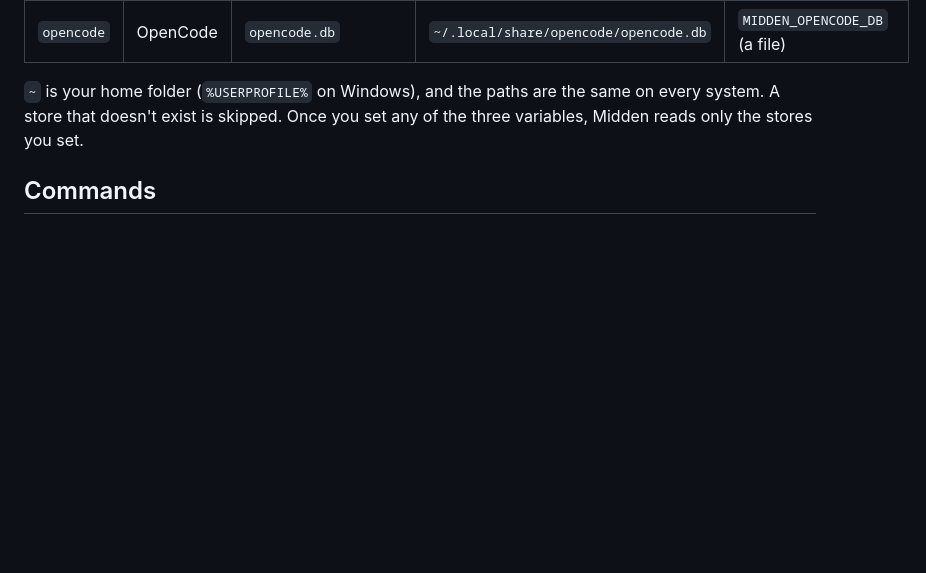
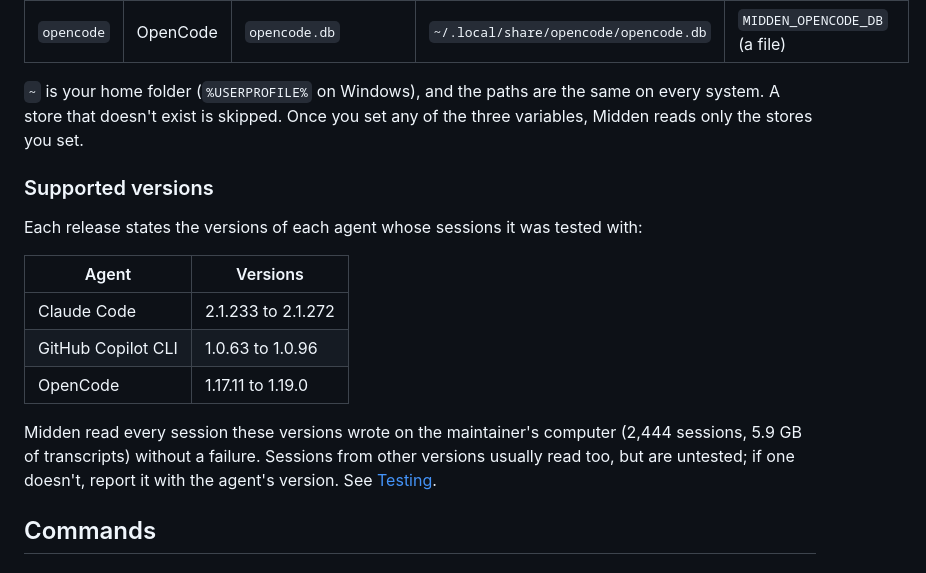
Before and after one commit to kayiik/midden, a Markdown page: docs/core.md, the part around the change. Rendered like a GitHub page; blank space fills up the shorter version.

```diff
--- a/docs/core.md
+++ b/docs/core.md
@@ -23,6 +23,22 @@ come before or after other arguments. `midden version` prints the version.
 `~` is your home folder (`%USERPROFILE%` on Windows), and the paths are the
 same on every system. A store that doesn't exist is skipped. Once you set
 any of the three variables, Midden reads only the stores you set.
+
+### Supported versions
+
+Each release states the versions of each agent whose sessions it was tested
+with:
+
+| Agent | Versions |
+|---|---|
+| Claude Code | 2.1.233 to 2.1.272 |
+| GitHub Copilot CLI | 1.0.63 to 1.0.96 |
+| OpenCode | 1.17.11 to 1.19.0 |
+
+Midden read every session these versions wrote on the maintainer's computer
+(2,444 sessions, 5.9 GB of transcripts) without a failure. Sessions from
+other versions usually read too, but are untested; if one doesn't, report
+it with the agent's version. See [Testing](testing.md#supported-harness-versions).
 
 ## Commands
 
```
Also changed, not shown: README.md (+3 -1 lines), docs/testing.md (+6 -4 lines).
